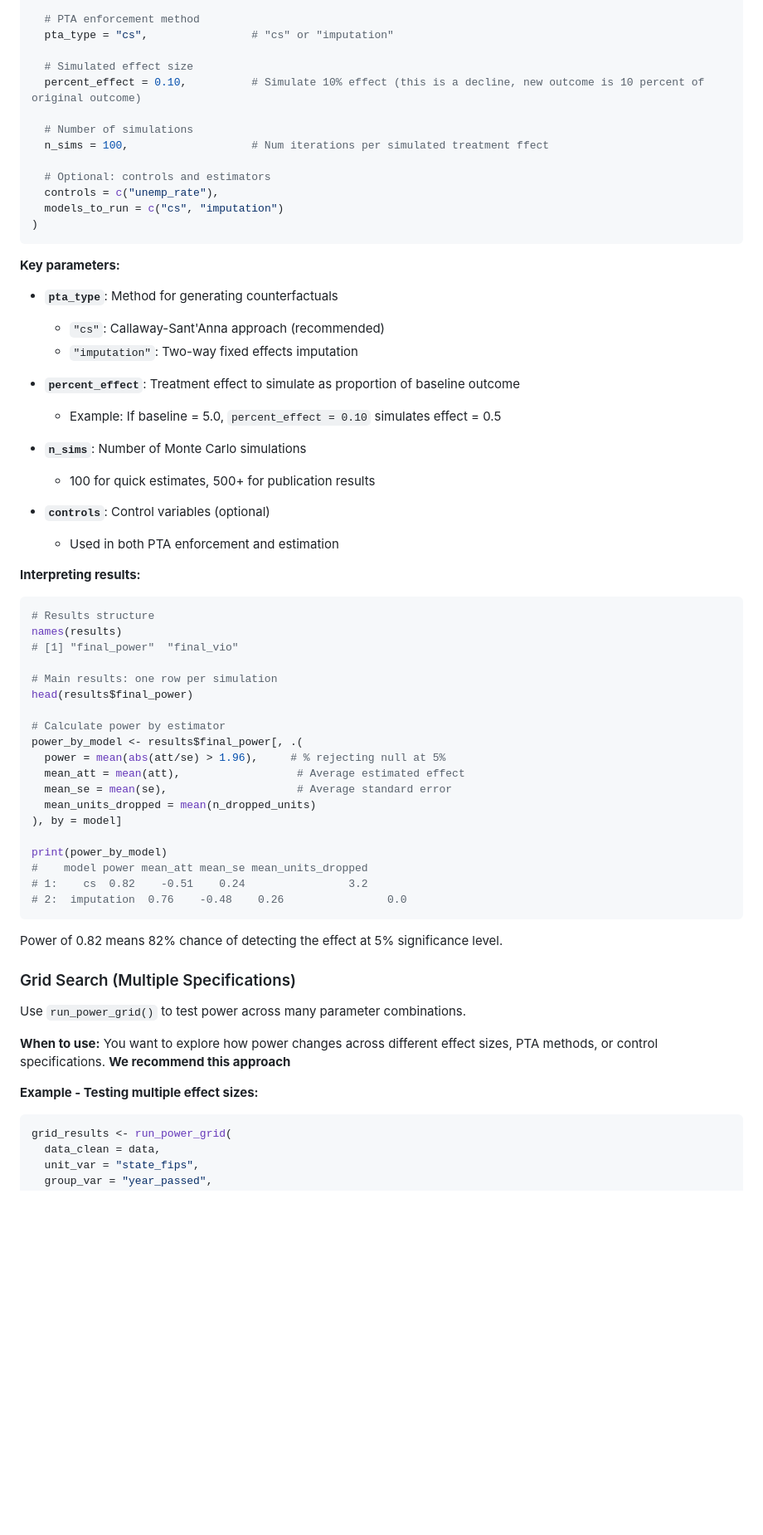
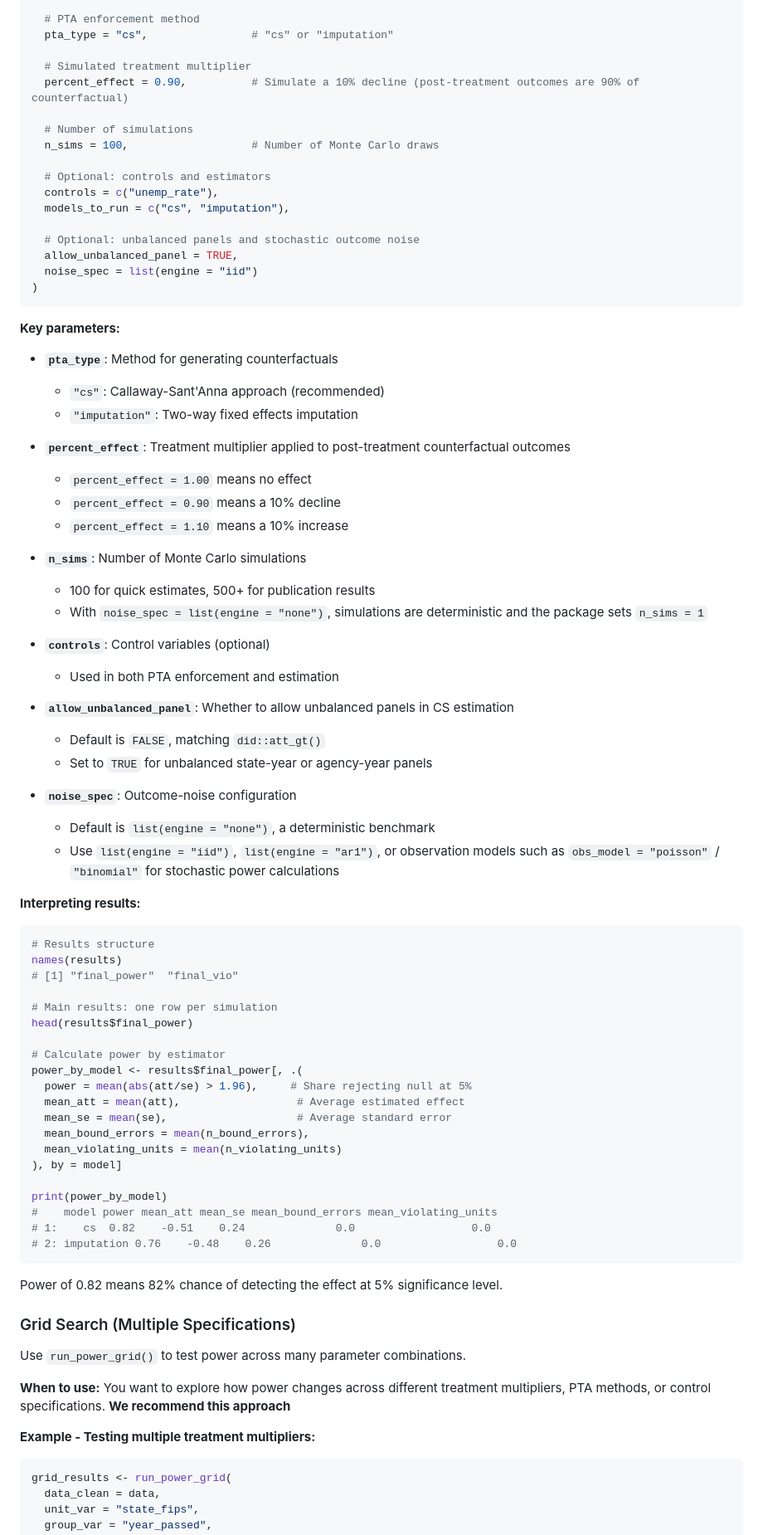
Before and after one commit to zjelveh/staggeredpower, a Markdown page: README.md, the part around one of its changes. Shown at 83% size. GitHub-like rendering; blank space fills up the shorter version.

````diff
--- a/README.md
+++ b/README.md
@@ -97,15 +99,19 @@ results <- run_power_analysis(
   # PTA enforcement method
   pta_type = "cs",                # "cs" or "imputation"
 
-  # Simulated effect size
-  percent_effect = 0.10,          # Simulate 10% effect (this is a decline, new outcome is 10 percent of original outcome)
+  # Simulated treatment multiplier
+  percent_effect = 0.90,          # Simulate a 10% decline (post-treatment outcomes are 90% of counterfactual)
 
   # Number of simulations
-  n_sims = 100,                   # Num iterations per simulated treatment ffect
+  n_sims = 100,                   # Number of Monte Carlo draws
 
   # Optional: controls and estimators
   controls = c("unemp_rate"),
-  models_to_run = c("cs", "imputation")
+  models_to_run = c("cs", "imputation"),
+
+  # Optional: unbalanced panels and stochastic outcome noise
+  allow_unbalanced_panel = TRUE,
+  noise_spec = list(engine = "iid")
 )
 ```
 
@@ -115,14 +121,25 @@ results <- run_power_analysis(
   - `"cs"`: Callaway-Sant'Anna approach (recommended)
   - `"imputation"`: Two-way fixed effects imputation
 
-- **`percent_effect`**: Treatment effect to simulate as proportion of baseline outcome
-  - Example: If baseline = 5.0, `percent_effect = 0.10` simulates effect = 0.5
+- **`percent_effect`**: Treatment multiplier applied to post-treatment counterfactual outcomes
+  - `percent_effect = 1.00` means no effect
+  - `percent_effect = 0.90` means a 10% decline
+  - `percent_effect = 1.10` means a 10% increase
 
 - **`n_sims`**: Number of Monte Carlo simulations
   - 100 for quick estimates, 500+ for publication results
+  - With `noise_spec = list(engine = "none")`, simulations are deterministic and the package sets `n_sims = 1`
 
 - **`controls`**: Control variables (optional)
   - Used in both PTA enforcement and estimation
+
+- **`allow_unbalanced_panel`**: Whether to allow unbalanced panels in CS estimation
+  - Default is `FALSE`, matching `did::att_gt()`
+  - Set to `TRUE` for unbalanced state-year or agency-year panels
+
+- **`noise_spec`**: Outcome-noise configuration
+  - Default is `list(engine = "none")`, a deterministic benchmark
+  - Use `list(engine = "iid")`, `list(engine = "ar1")`, or observation models such as `obs_model = "poisson"` / `"binomial"` for stochastic power calculations
 
 **Interpreting results:**
 
@@ -136,16 +153,17 @@ head(results$final_power)
 
 # Calculate power by estimator
 power_by_model <- results$final_power[, .(
-  power = mean(abs(att/se) > 1.96),     # % rejecting null at 5%
+  power = mean(abs(att/se) > 1.96),     # Share rejecting null at 5%
   mean_att = mean(att),                  # Average estimated effect
   mean_se = mean(se),                    # Average standard error
-  mean_units_dropped = mean(n_dropped_units)
+  mean_bound_errors = mean(n_bound_errors),
+  mean_violating_units = mean(n_violating_units)
 ), by = model]
 
 print(power_by_model)
-#    model power mean_att mean_se mean_units_dropped
-# 1:    cs  0.82    -0.51    0.24                3.2
-# 2:  imputation  0.76    -0.48    0.26                0.0
+#    model power mean_att mean_se mean_bound_errors mean_violating_units
+# 1:    cs  0.82    -0.51    0.24              0.0                  0.0
+# 2: imputation 0.76    -0.48    0.26              0.0                  0.0
 ```
 
 Power of 0.82 means 82% chance of detecting the effect at 5% significance level.
@@ -154,9 +172,9 @@ Power of 0.82 means 82% chance of detecting the effect at 5% significance level.
 
 Use `run_power_grid()` to test power across many parameter combinations.
 
-**When to use:** You want to explore how power changes across different effect sizes, PTA methods, or control specifications. **We recommend this approach**
+**When to use:** You want to explore how power changes across different treatment multipliers, PTA methods, or control specifications. **We recommend this approach**
 
-**Example - Testing multiple effect sizes:**
+**Example - Testing multiple treatment multipliers:**
 
 ```r
 grid_results <- run_power_grid(
````
Also changed, not shown: other parts of README.md (+24 -47 lines).
